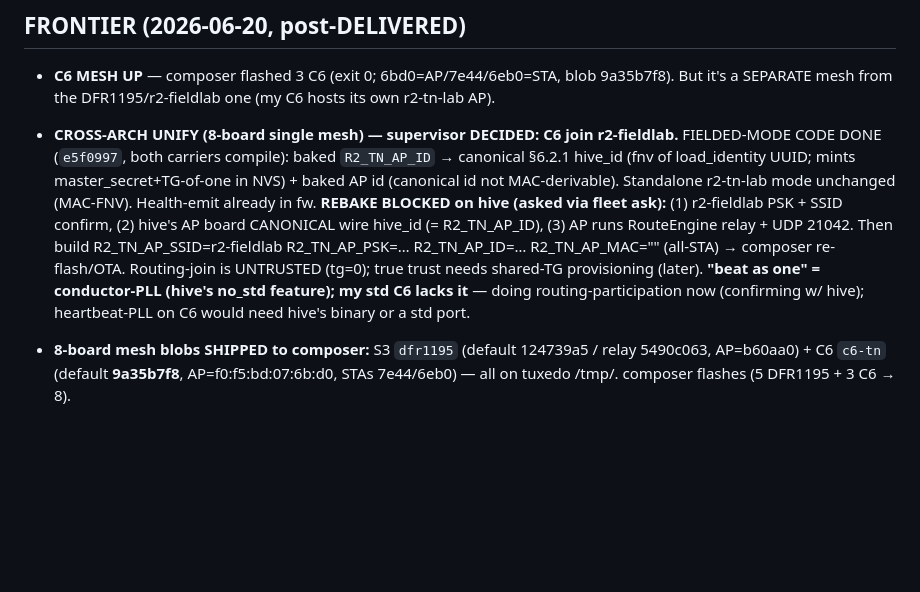
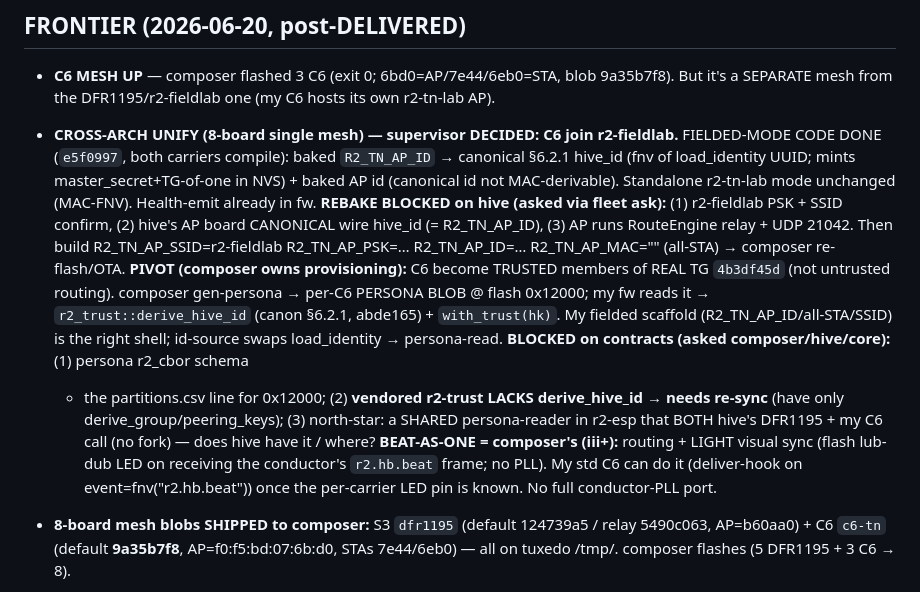
Before and after one commit to reality2-ai/r2-workshop, a Markdown page: RESUME.md, the part around the change. Rendered like a GitHub page; blank space fills up the shorter version.

Commit message:
chore(fleet): RESUME — C6→r2-fieldlab pivots to persona-provisioned TG 4b3df45d; blocked on persona schema + r2-trust re-sync (derive_hive_id) + shared reader
Co-Authored-By: Claude Opus 4.8 <noreply@anthropic.com>

```diff
--- a/RESUME.md
+++ b/RESUME.md
@@ -17,10 +17,20 @@ Master save (read-only): `r2-fleet/fleet-context/FLEET-CONTEXT-SAVE.md` (+ plan
   confirm, (2) hive's AP board CANONICAL wire hive_id (= R2_TN_AP_ID), (3) AP runs
   RouteEngine relay + UDP 21042. Then build R2_TN_AP_SSID=r2-fieldlab R2_TN_AP_PSK=…
   R2_TN_AP_ID=… R2_TN_AP_MAC="" (all-STA) → composer re-flash/OTA.
-  Routing-join is UNTRUSTED (tg=0); true trust needs shared-TG provisioning (later).
-  **"beat as one" = conductor-PLL (hive's no_std feature); my std C6 lacks it** —
-  doing routing-participation now (confirming w/ hive); heartbeat-PLL on C6 would
-  need hive's binary or a std port.
+  **PIVOT (composer owns provisioning):** C6 become TRUSTED members of REAL TG
+  `4b3df45d` (not untrusted routing). composer gen-persona → per-C6 PERSONA BLOB
+  @ flash 0x12000; my fw reads it → `r2_trust::derive_hive_id` (canon §6.2.1,
+  abde165) + `with_trust(hk)`. My fielded scaffold (R2_TN_AP_ID/all-STA/SSID) is
+  the right shell; id-source swaps load_identity → persona-read.
+  **BLOCKED on contracts (asked composer/hive/core):** (1) persona r2_cbor schema
+  + the partitions.csv line for 0x12000; (2) **vendored r2-trust LACKS
+  derive_hive_id → needs re-sync** (have only derive_group/peering_keys); (3)
+  north-star: a SHARED persona-reader in r2-esp that BOTH hive's DFR1195 + my C6
+  call (no fork) — does hive have it / where?
+  **BEAT-AS-ONE = composer's (iii+):** routing + LIGHT visual sync (flash lub-dub
+  LED on receiving the conductor's `r2.hb.beat` frame; no PLL). My std C6 can do it
+  (deliver-hook on event=fnv("r2.hb.beat")) once the per-carrier LED pin is known.
+  No full conductor-PLL port.
 
 
 - **8-board mesh blobs SHIPPED to composer:** S3 `dfr1195` (default 124739a5 /
```
